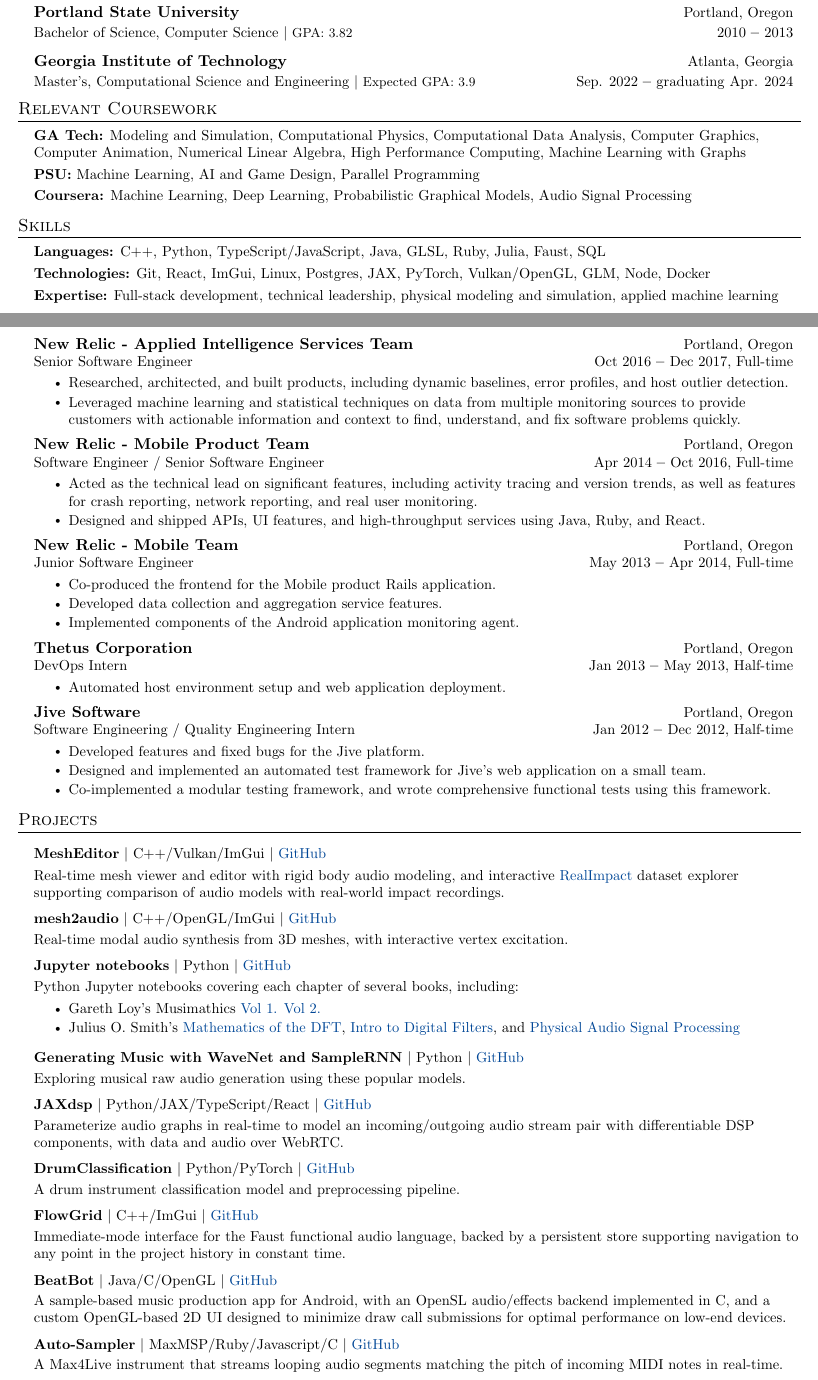
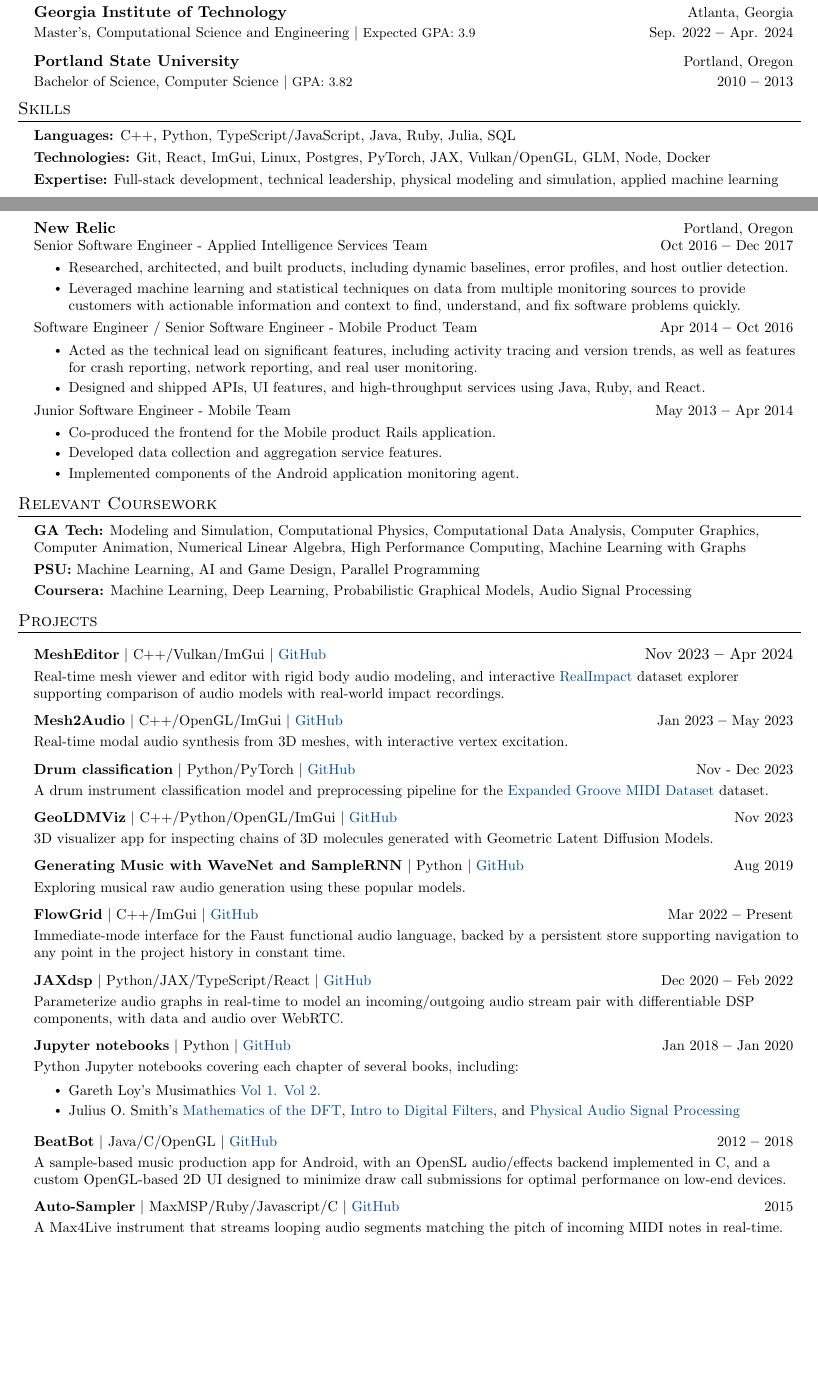
Before and after one commit to khiner/resume, a LaTeX document (main.tex): two parts of pages 1 and 2 of 2, joined at a grey line, cut so that both start at the same text, the shorter picture padded with empty space. Compiled offline with pdfLaTeX.

Commit message:
Fix education order. Move relevant coursework to below experience. Add dates to projects and reorder. Get rid of old intership experiences.

```diff
--- a/main.tex
+++ b/main.tex
@@ -118,27 +118,18 @@
   \vspace{1pt}
   \resumeSubHeadingListStart
     \resumeEducationHeading
+      {Georgia Institute of Technology}{Atlanta, Georgia}
+      {Master's, Computational Science and Engineering $|$ \footnotesize{Expected GPA: 3.9}}{Sep. 2022 \textbf{--} Apr. 2024}{}{}
+    \resumeEducationHeading
       {Portland State University}{Portland, Oregon}
       {Bachelor of Science, Computer Science $|$ \footnotesize{GPA: 3.82}}{2010 \textbf{--} 2013}{}{}
-    \resumeEducationHeading
-      {Georgia Institute of Technology}{Atlanta, Georgia}
-      {Master's, Computational Science and Engineering $|$ \footnotesize{Expected GPA: 3.9}}{Sep. 2022 \textbf{--} graduating Apr. 2024}{}{}
   \resumeSubHeadingListEnd
-
-\section{Relevant Coursework}
-  \resumeSubHeadingListStart
-    \resumeItem{
-      \textbf{GA Tech:}{ Modeling and Simulation, Computational Physics, Computational Data Analysis, Computer Graphics, Computer Animation, Numerical Linear Algebra, High Performance Computing, Machine Learning with Graphs} \\ \vspace{3pt}
-      \textbf{PSU:}{ Machine Learning, AI and Game Design, Parallel Programming} \\ \vspace{3pt}
-      \textbf{Coursera:}{ Machine Learning, Deep Learning, Probabilistic Graphical Models, Audio Signal Processing} \\ \vspace{3pt}
-    }
-    \resumeSubHeadingListEnd
 
 \section{Skills}
   \resumeSubHeadingListStart
     \resumeItem{
-        \textbf{Languages:}{ C++, Python, TypeScript/JavaScript, Java, GLSL, Ruby, Julia, Faust, SQL} \\ \vspace{3pt}
-        \textbf{Technologies:}{ Git, React, ImGui, Linux, Postgres, JAX, PyTorch, Vulkan/OpenGL, GLM, Node, Docker} \\ \vspace{3pt}
+        \textbf{Languages:}{ C++, Python, TypeScript/JavaScript, Java, Ruby, Julia, SQL} \\ \vspace{3pt}
+        \textbf{Technologies:}{ Git, React, ImGui, Linux, Postgres, PyTorch, JAX, Vulkan/OpenGL, GLM, Node, Docker} \\ \vspace{3pt}
         \textbf{Expertise:}{ Full-stack development, technical leadership, physical modeling and simulation, applied machine learning} \\ \vspace{3pt}
     }
   \resumeSubHeadingListEnd
@@ -185,59 +176,86 @@
       \resumeItemListEnd
     \newpage
     \resumeSubheading
-      {New Relic - Applied Intelligence Services Team}{Portland, Oregon}
-      {Senior Software Engineer}{Oct 2016 \textbf{--} Dec 2017, Full-time}
+      {New Relic}{Portland, Oregon}
+      {Senior Software Engineer - Applied Intelligence Services Team}{Oct 2016 \textbf{--} Dec 2017}
         \resumeItemListStart
           \resumeItem{Researched, architected, and built products, including dynamic baselines, error profiles, and host outlier detection.}
           \resumeItem{Leveraged machine learning and statistical techniques on data from multiple monitoring sources to provide customers with actionable information and context to find, understand, and fix software problems quickly.}
         \resumeItemListEnd
+        \vspace{-15pt}
     \resumeSubheading
-      {New Relic - Mobile Product Team}{Portland, Oregon}
-      {Software Engineer / Senior Software Engineer}{Apr 2014 \textbf{--} Oct 2016, Full-time}
+      {}{}
+      {Software Engineer / Senior Software Engineer - Mobile Product Team}{Apr 2014 \textbf{--} Oct 2016}
         \resumeItemListStart
         \resumeItem{Acted as the technical lead on significant features, including activity tracing and version trends, as well as features for crash reporting, network reporting, and real user monitoring.}
         \resumeItem{Designed and shipped APIs, UI features, and high-throughput services using Java, Ruby, and React.}
         \resumeItemListEnd
+        \vspace{-15pt}
     \resumeSubheading
-      {New Relic - Mobile Team}{Portland, Oregon}
-      {Junior Software Engineer}{May 2013 \textbf{--} Apr 2014, Full-time}
+      {}{}
+      {Junior Software Engineer - Mobile Team}{May 2013 \textbf{--} Apr 2014}
         \resumeItemListStart
           \resumeItem{Co-produced the frontend for the Mobile product Rails application.}
           \resumeItem{Developed data collection and aggregation service features.}
           \resumeItem{Implemented components of the Android application monitoring agent.}
         \resumeItemListEnd
-    \resumeSubheading
-      {Thetus Corporation}{Portland, Oregon}
-      {DevOps Intern}{Jan 2013 \textbf{--} May 2013, Half-time}
-        \resumeItemListStart
-          \resumeItem{Automated host environment setup and web application deployment.}
-        \resumeItemListEnd
-    \resumeSubheading
-      {Jive Software}{Portland, Oregon}
-      {Software Engineering / Quality Engineering Intern}{Jan 2012 \textbf{--} Dec 2012, Half-time}
-        \resumeItemListStart
-          \resumeItem{Developed features and fixed bugs for the Jive platform.}
-          \resumeItem{Designed and implemented an automated test framework for Jive’s web application on a small team.}
-          \resumeItem{Co-implemented a modular testing framework, and wrote comprehensive functional tests using this framework.}
-        \resumeItemListEnd
   \resumeSubHeadingListEnd
+
+\section{Relevant Coursework}
+  \resumeSubHeadingListStart
+    \resumeItem{
+      \textbf{GA Tech:}{ Modeling and Simulation, Computational Physics, Computational Data Analysis, Computer Graphics, Computer Animation, Numerical Linear Algebra, High Performance Computing, Machine Learning with Graphs} \\ \vspace{3pt}
+      \textbf{PSU:}{ Machine Learning, AI and Game Design, Parallel Programming} \\ \vspace{3pt}
+      \textbf{Coursera:}{ Machine Learning, Deep Learning, Probabilistic Graphical Models, Audio Signal Processing} \\ \vspace{3pt}
+    }
+    \resumeSubHeadingListEnd
 
 \section{Projects}
     \resumeSubHeadingListStart
     \resumeProjectHeading
-      {\textbf{MeshEditor} $|$ C++/Vulkan/ImGui $|$ \href{https://github.com/khiner/MeshEditor}{GitHub}}{}
+      {\textbf{MeshEditor} $|$ C++/Vulkan/ImGui $|$ \href{https://github.com/khiner/MeshEditor}{GitHub}}{Nov 2023 \textbf{--} Apr 2024}
 
       \resumeSectionBody{
         Real-time mesh viewer and editor with rigid body audio modeling, and interactive \href{https://samuelpclarke.com/realimpact/}{RealImpact} dataset explorer supporting comparison of audio models with real-world impact recordings.
       }
     \resumeProjectHeading
-      {\textbf{mesh2audio} $|$ C++/OpenGL/ImGui $|$ \href{https://github.com/khiner/mesh2audio}{GitHub}}{}
+      {\textbf{Mesh2Audio} $|$ C++/OpenGL/ImGui $|$ \href{https://github.com/khiner/mesh2audio}{GitHub}}{Jan 2023 \textbf{--} May 2023}
 
       \resumeSectionBody{
         Real-time modal audio synthesis from 3D meshes, with interactive vertex excitation.
       }
     \resumeProjectHeading
-      {\textbf{Jupyter notebooks} $|$ Python $|$ \href{https://github.com/khiner/notebooks}{GitHub}}{}
+      {\textbf{Drum classification} $|$ Python/PyTorch $|$ \href{https://github.com/khiner/DrumClassification}{GitHub}}{Nov - Dec 2023}
+
+      \resumeSectionBody{
+        A drum instrument classification model and preprocessing pipeline for the \href{https://magenta.tensorflow.org/datasets/e-gmd}{Expanded Groove MIDI Dataset} dataset.
+      }
+    \resumeProjectHeading
+      {\textbf{GeoLDMViz} $|$ C++/Python/OpenGL/ImGui $|$ \href{https://github.com/khiner/GeoLDMViz}{GitHub}}{Nov 2023}
+
+      \resumeSectionBody{
+        3D visualizer app for inspecting chains of 3D molecules generated with Geometric Latent Diffusion Models.
+      }
+    \resumeProjectHeading
+      {\textbf{Generating Music with WaveNet and SampleRNN} $|$ Python $|$ \href{https://karlhiner.com/music_generation/wavenet_and_samplernn}{GitHub}}{Aug 2019}
+
+      \resumeSectionBody{
+        Exploring musical raw audio generation using these popular models.
+      }
+    \resumeProjectHeading
+      {\textbf{FlowGrid} $|$ C++/ImGui $|$ \href{https://github.com/khiner/flowgrid}{GitHub}}{Mar 2022 \textbf{--} Present}
+
+      \resumeSectionBody{
+        Immediate-mode interface for the Faust functional audio language, backed by a persistent store supporting navigation to any point in the project history in constant time.
+      }
+    \resumeProjectHeading
+      {\textbf{JAXdsp} $|$ Python/JAX/TypeScript/React $|$ \href{https://github.com/khiner/jaxdsp}{GitHub}}{Dec 2020 \textbf{--} Feb 2022}
+
+      \resumeSectionBody{
+        Parameterize audio graphs in real-time to model an incoming/outgoing audio stream pair with differentiable DSP components, with data and audio over WebRTC.
+      }
+    \resumeProjectHeading
+      {\textbf{Jupyter notebooks} $|$ Python $|$ \href{https://github.com/khiner/notebooks}{GitHub}}{Jan 2018 \textbf{--} Jan 2020}
 
       \resumeSectionBody{
         Python Jupyter notebooks covering each chapter of several books, including:
@@ -247,37 +265,13 @@
         \resumeItem{Julius O. Smith’s \href{https://karlhiner.com/jupyter_notebooks/mathematics_of_the_dft}{Mathematics of the DFT}, \href{https://karlhiner.com/jupyter_notebooks/intro_to_digital_filters}{Intro to Digital Filters}, and \href{https://karlhiner.com/jupyter_notebooks/physical_audio_signal_processing}{Physical Audio Signal Processing}}
       \resumeItemListEnd
     \resumeProjectHeading
-      {\textbf{Generating Music with WaveNet and SampleRNN} $|$ Python $|$ \href{https://karlhiner.com/music_generation/wavenet_and_samplernn}{GitHub}}{}
-
-      \resumeSectionBody{
-        Exploring musical raw audio generation using these popular models.
-      }
-    \resumeProjectHeading
-      {\textbf{JAXdsp} $|$ Python/JAX/TypeScript/React $|$ \href{https://github.com/khiner/jaxdsp}{GitHub}}{}
-
-      \resumeSectionBody{
-        Parameterize audio graphs in real-time to model an incoming/outgoing audio stream pair with differentiable DSP components, with data and audio over WebRTC.
-      }
-    \resumeProjectHeading
-      {\textbf{DrumClassification} $|$ Python/PyTorch $|$ \href{https://github.com/khiner/DrumClassification}{GitHub}}{}
-
-      \resumeSectionBody{
-        A drum instrument classification model and preprocessing pipeline.
-      }
-    \resumeProjectHeading
-      {\textbf{FlowGrid} $|$ C++/ImGui $|$ \href{https://github.com/khiner/flowgrid}{GitHub}}{}
-
-      \resumeSectionBody{
-        Immediate-mode interface for the Faust functional audio language, backed by a persistent store supporting navigation to any point in the project history in constant time.
-      }
-    \resumeProjectHeading
-      {\textbf{BeatBot} $|$ Java/C/OpenGL $|$ \href{https://github.com/khiner/beatbot}{GitHub}}{}
+      {\textbf{BeatBot} $|$ Java/C/OpenGL $|$ \href{https://github.com/khiner/beatbot}{GitHub}}{2012 \textbf{--} 2018}
 
       \resumeSectionBody{
         A sample-based music production app for Android, with an OpenSL audio/effects backend implemented in C, and a custom OpenGL-based 2D UI designed to minimize draw call submissions for optimal performance on low-end devices.
       }
     \resumeProjectHeading
-      {\textbf{Auto-Sampler} $|$ MaxMSP/Ruby/Javascript/C $|$ \href{https://karlhiner.com/music_generation/auto_sampler}{GitHub}}{}
+      {\textbf{Auto-Sampler} $|$ MaxMSP/Ruby/Javascript/C $|$ \href{https://karlhiner.com/music_generation/auto_sampler}{GitHub}}{2015}
 
       \resumeSectionBody{
         A Max4Live instrument that streams looping audio segments matching the pitch of incoming MIDI notes in real-time.
```
Also changed, not shown: main.pdf, main.tex (6 more changed lines).
